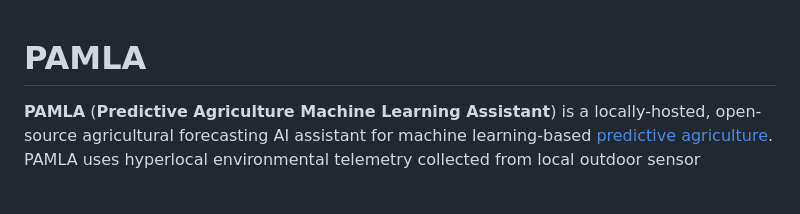
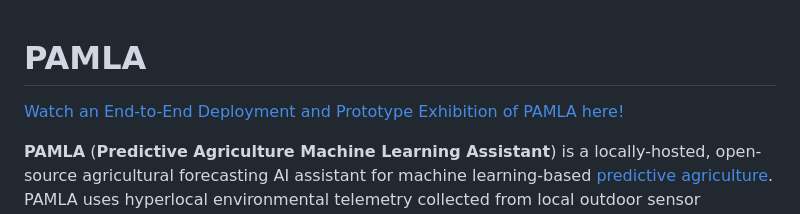
Before and after one commit to devinkristopher/PAMLA, a Markdown page: README.md, the part around the change. GitHub-like rendering; blank space fills up the shorter version.

Commit message:
Add video link for PAMLA exhibition
Added a link to an exhibition video for PAMLA in the README.

```diff
--- a/README.md
+++ b/README.md
@@ -1,4 +1,7 @@
 # PAMLA
+
+[Watch an End-to-End Deployment and Prototype Exhibition of PAMLA here!](https://www.youtube.com/watch?v=CmABpK-2se0)
+
 **PAMLA** (**Predictive Agriculture Machine Learning Assistant**) is a locally-hosted, open-source agricultural forecasting AI assistant for machine learning-based [predictive agriculture](https://stories.uq.edu.au/research/2021/predicting-the-future-of-agriculture/index.html). PAMLA uses hyperlocal environmental telemetry collected from local outdoor sensor networks to forecast soil moisture on a 24-hour prediction horizon. While PAMLA's data preprocessing pipeline is designed to integrate with the home automation platform [Home Assistant](https://www.home-assistant.io) (as it expects Home Assistant-exported CSV telemetry), the general forecasting and inference architecture is platform-agnostic once data is transformed into PAMLA’s expected schema. Because the telemetry expected by the data preprocessing pipeline is a CSV file of commonplace environmental metrics, PAMLA's deployment contract could be reasonably fulfilled by non-supported systems that provide equivalent environmental data with minor data preparation.
 
 PAMLA uses [XGBoost](https://xgboost.ai) as its predictive modeling system and provides the ability to train the prediction engine on-demand. As a natural language inference (NLI), PAMLA's deployment interface is adaptable to various input formats that provide schema-relevant and interpretable variables and values. For example, the [PAMLA Trajectory  Shortcut](#_Shortcut) extracts schema-relevant weather forecast data from the [Apple WeatherKit API](https://developer.apple.com/weatherkit/), pre-formats it into a known-ingestible format, and returns 24 hours of hourly predictions to the user. The data can then be given to PAMLA by providing a forecast's text body to the text box on the web interface, which is then extracted by the LLM, validated as new observations using custom Pydantic modeling, and then added to the time series, where the new observation becomes immediately available for use in the inference of soil moisture at a 24-hour prediction horizon.
```
